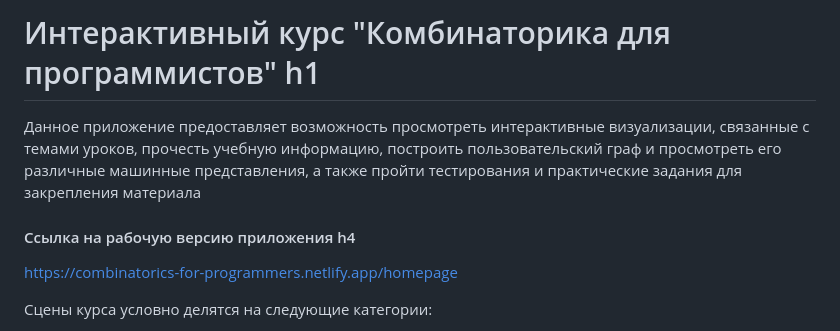
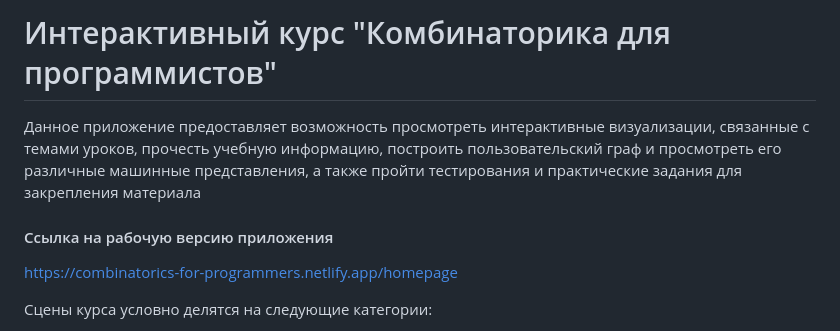
Before and after one commit to pave228/Babylon, a Markdown page: readme.md, the part around the change. Rendered like a GitHub page.

```diff
--- a/readme.md
+++ b/readme.md
@@ -1,4 +1,4 @@
-# Интерактивный курс "Комбинаторика для программистов" h1
+# Интерактивный курс "Комбинаторика для программистов"
 
 Данное приложение предоставляет возможность
 просмотреть интерактивные визуализации, связанные с темами уроков,
@@ -6,7 +6,7 @@
 просмотреть его различные машинные представления, а также пройти
 тестирования и практические задания для закрепления материала
 
-#### Cсылка на рабочую версию приложения h4
+#### Cсылка на рабочую версию приложения
 https://combinatorics-for-programmers.netlify.app/homepage
 
 Сцены курса условно делятся на следующие категории:
```
